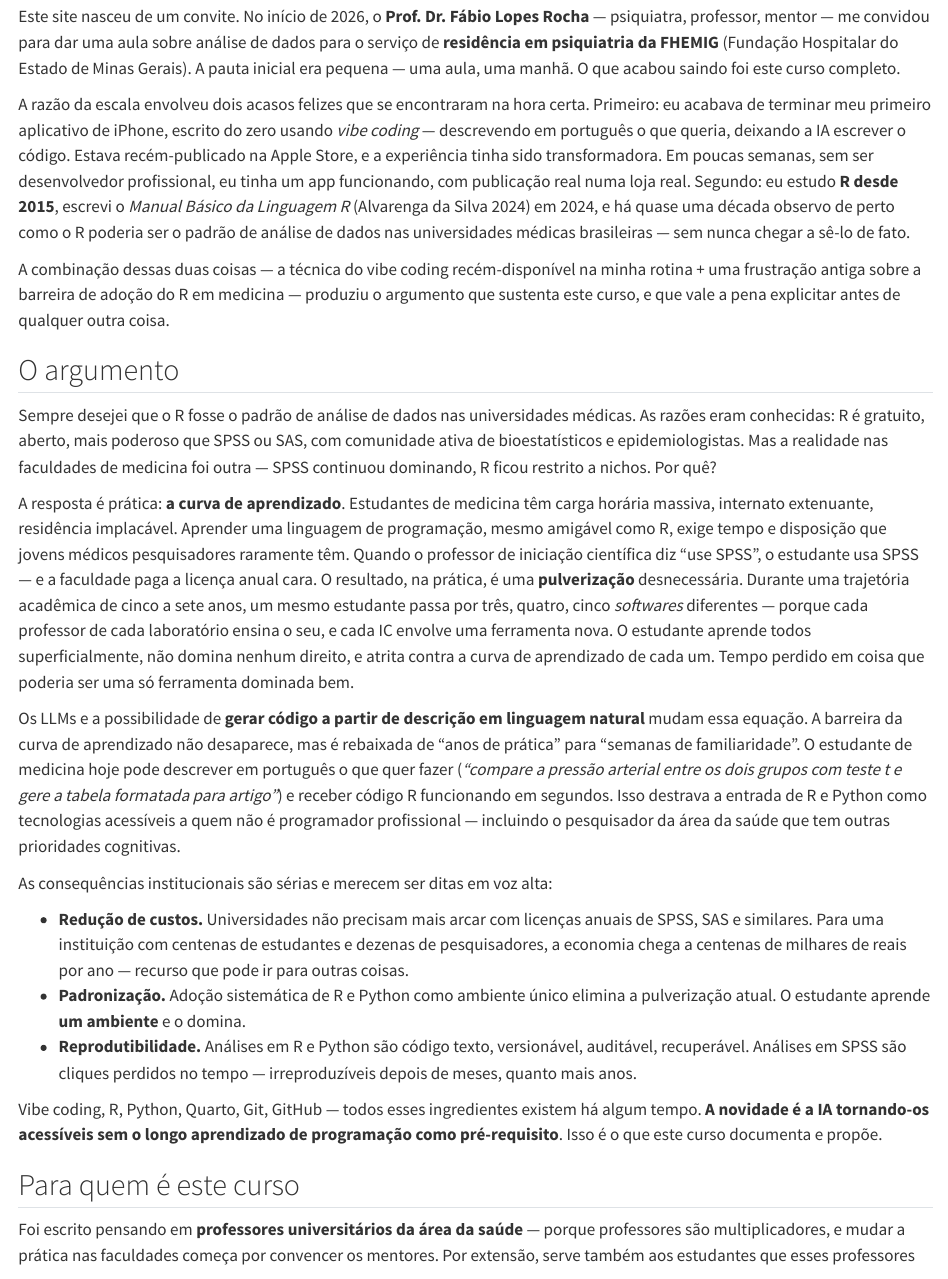
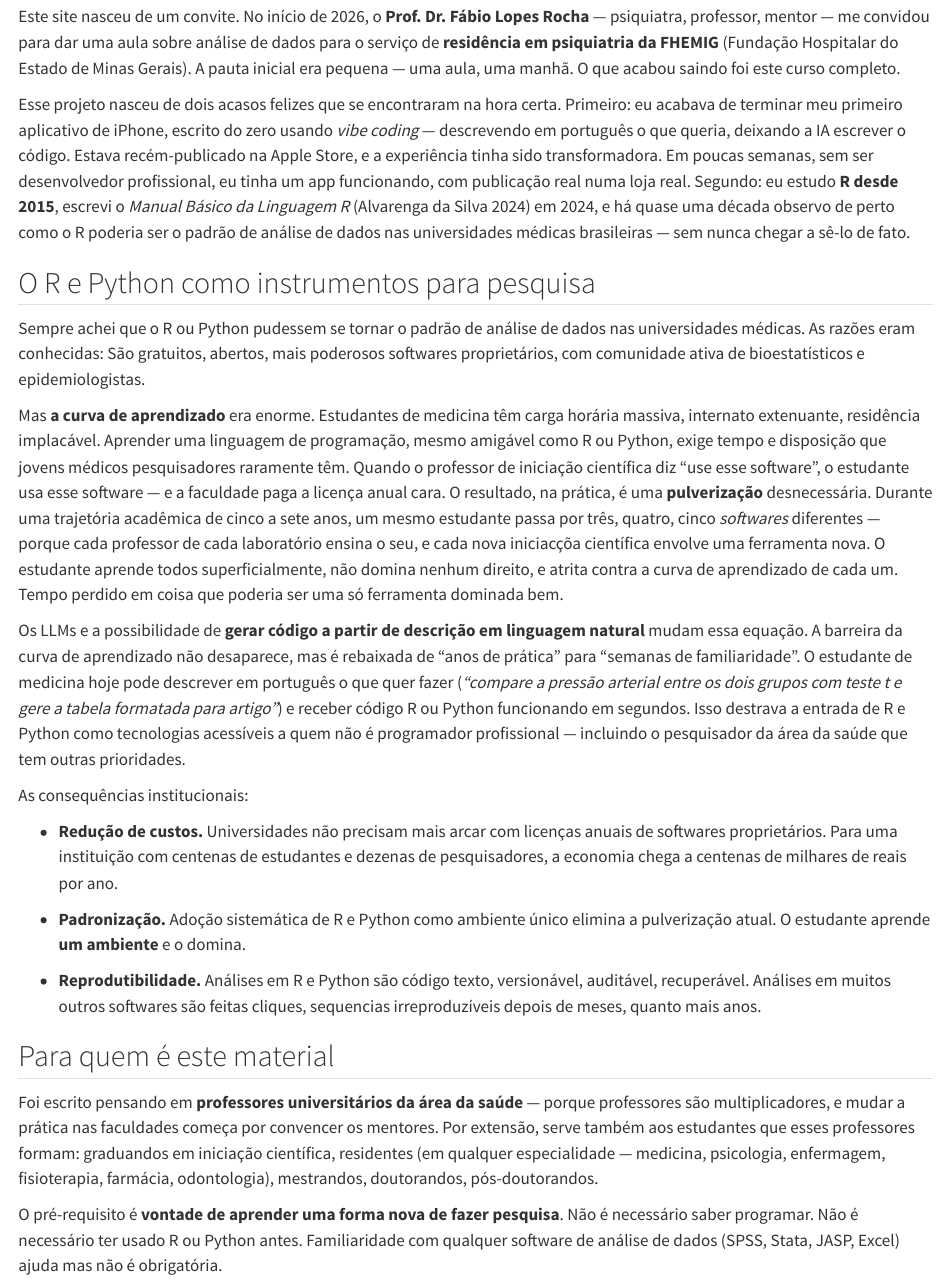
Before and after one commit to henriquealvarenga/vibe-coding, a Quarto document (prefacio.qmd): the page in a window 1100 px wide, from 130 px down. Rendered offline with R 4.5, knitr and Pandoc in place of Quarto, with nearby package versions.

Commit message:
ajuste no prefácio

```diff
--- a/prefacio.qmd
+++ b/prefacio.qmd
@@ -8,27 +8,26 @@ sidebar: false
 
 Este site nasceu de um convite. No início de 2026, o **Prof. Dr. Fábio Lopes Rocha** — psiquiatra, professor, mentor — me convidou para dar uma aula sobre análise de dados para o serviço de **residência em psiquiatria da FHEMIG** (Fundação Hospitalar do Estado de Minas Gerais). A pauta inicial era pequena — uma aula, uma manhã. O que acabou saindo foi este curso completo.
 
-A razão da escala envolveu dois acasos felizes que se encontraram na hora certa. Primeiro: eu acabava de terminar meu primeiro aplicativo de iPhone, escrito do zero usando *vibe coding* — descrevendo em português o que queria, deixando a IA escrever o código. Estava recém-publicado na Apple Store, e a experiência tinha sido transformadora. Em poucas semanas, sem ser desenvolvedor profissional, eu tinha um app funcionando, com publicação real numa loja real. Segundo: eu estudo **R desde 2015**, escrevi o *Manual Básico da Linguagem R* [@alvarenga2024manualr] em 2024, e há quase uma década observo de perto como o R poderia ser o padrão de análise de dados nas universidades médicas brasileiras — sem nunca chegar a sê-lo de fato.
+Esse projeto nasceu de dois acasos felizes que se encontraram na hora certa. Primeiro: eu acabava de terminar meu primeiro aplicativo de iPhone, escrito do zero usando *vibe coding* — descrevendo em português o que queria, deixando a IA escrever o código. Estava recém-publicado na Apple Store, e a experiência tinha sido transformadora. Em poucas semanas, sem ser desenvolvedor profissional, eu tinha um app funcionando, com publicação real numa loja real. Segundo: eu estudo **R desde 2015**, escrevi o *Manual Básico da Linguagem R* [@alvarenga2024manualr] em 2024, e há quase uma década observo de perto como o R poderia ser o padrão de análise de dados nas universidades médicas brasileiras — sem nunca chegar a sê-lo de fato.
 
-A combinação dessas duas coisas — a técnica do vibe coding recém-disponível na minha rotina + uma frustração antiga sobre a barreira de adoção do R em medicina — produziu o argumento que sustenta este curso, e que vale a pena explicitar antes de qualquer outra coisa.
+## O R e Python como instrumentos para pesquisa
 
-## O argumento
+Sempre achei que o R ou Python pudessem se tornar o padrão de análise de dados nas universidades médicas. As razões eram conhecidas: São gratuitos, abertos, mais poderosos softwares proprietários, com comunidade ativa de bioestatísticos e epidemiologistas.
 
-Sempre desejei que o R fosse o padrão de análise de dados nas universidades médicas. As razões eram conhecidas: R é gratuito, aberto, mais poderoso que SPSS ou SAS, com comunidade ativa de bioestatísticos e epidemiologistas. Mas a realidade nas faculdades de medicina foi outra — SPSS continuou dominando, R ficou restrito a nichos. Por quê?
+Mas **a curva de aprendizado** era enorme. Estudantes de medicina têm carga horária massiva, internato extenuante, residência implacável. Aprender uma linguagem de programação, mesmo amigável como R ou Python, exige tempo e disposição que jovens médicos pesquisadores raramente têm. Quando o professor de iniciação científica diz "use esse software", o estudante usa esse software — e a faculdade paga a licença anual cara. O resultado, na prática, é uma **pulverização** desnecessária. Durante uma trajetória acadêmica de cinco a sete anos, um mesmo estudante passa por três, quatro, cinco *softwares* diferentes — porque cada professor de cada laboratório ensina o seu, e cada nova iniciacçõa científica envolve uma ferramenta nova. O estudante aprende todos superficialmente, não domina nenhum direito, e atrita contra a curva de aprendizado de cada um. Tempo perdido em coisa que poderia ser uma só ferramenta dominada bem.
 
-A resposta é prática: **a curva de aprendizado**. Estudantes de medicina têm carga horária massiva, internato extenuante, residência implacável. Aprender uma linguagem de programação, mesmo amigável como R, exige tempo e disposição que jovens médicos pesquisadores raramente têm. Quando o professor de iniciação científica diz "use SPSS", o estudante usa SPSS — e a faculdade paga a licença anual cara. O resultado, na prática, é uma **pulverização** desnecessária. Durante uma trajetória acadêmica de cinco a sete anos, um mesmo estudante passa por três, quatro, cinco *softwares* diferentes — porque cada professor de cada laboratório ensina o seu, e cada IC envolve uma ferramenta nova. O estudante aprende todos superficialmente, não domina nenhum direito, e atrita contra a curva de aprendizado de cada um. Tempo perdido em coisa que poderia ser uma só ferramenta dominada bem.
+Os LLMs e a possibilidade de **gerar código a partir de descrição em linguagem natural** mudam essa equação. A barreira da curva de aprendizado não desaparece, mas é rebaixada de "anos de prática" para "semanas de familiaridade". O estudante de medicina hoje pode descrever em português o que quer fazer (*"compare a pressão arterial entre os dois grupos com teste t e gere a tabela formatada para artigo"*) e receber código R ou Python funcionando em segundos. Isso destrava a entrada de R e Python como tecnologias acessíveis a quem não é programador profissional — incluindo o pesquisador da área da saúde que tem outras prioridades.
 
-Os LLMs e a possibilidade de **gerar código a partir de descrição em linguagem natural** mudam essa equação. A barreira da curva de aprendizado não desaparece, mas é rebaixada de "anos de prática" para "semanas de familiaridade". O estudante de medicina hoje pode descrever em português o que quer fazer (*"compare a pressão arterial entre os dois grupos com teste t e gere a tabela formatada para artigo"*) e receber código R funcionando em segundos. Isso destrava a entrada de R e Python como tecnologias acessíveis a quem não é programador profissional — incluindo o pesquisador da área da saúde que tem outras prioridades cognitivas.
+As consequências institucionais:
 
-As consequências institucionais são sérias e merecem ser ditas em voz alta:
+- **Redução de custos.** Universidades não precisam mais arcar com licenças anuais de softwares proprietários. Para uma instituição com centenas de estudantes e dezenas de pesquisadores, a economia chega a centenas de milhares de reais por ano.
 
-- **Redução de custos.** Universidades não precisam mais arcar com licenças anuais de SPSS, SAS e similares. Para uma instituição com centenas de estudantes e dezenas de pesquisadores, a economia chega a centenas de milhares de reais por ano — recurso que pode ir para outras coisas.
 - **Padronização.** Adoção sistemática de R e Python como ambiente único elimina a pulverização atual. O estudante aprende **um ambiente** e o domina.
-- **Reprodutibilidade.** Análises em R e Python são código texto, versionável, auditável, recuperável. Análises em SPSS são cliques perdidos no tempo — irreproduzíveis depois de meses, quanto mais anos.
 
-Vibe coding, R, Python, Quarto, Git, GitHub — todos esses ingredientes existem há algum tempo. **A novidade é a IA tornando-os acessíveis sem o longo aprendizado de programação como pré-requisito**. Isso é o que este curso documenta e propõe.
+- **Reprodutibilidade.** Análises em R e Python são código texto, versionável, auditável, recuperável. Análises em muitos outros softwares são feitas cliques, sequencias irreproduzíveis depois de meses, quanto mais anos.
 
-## Para quem é este curso
+
+## Para quem é este material
 
 Foi escrito pensando em **professores universitários da área da saúde** — porque professores são multiplicadores, e mudar a prática nas faculdades começa por convencer os mentores. Por extensão, serve também aos estudantes que esses professores formam: graduandos em iniciação científica, residentes (em qualquer especialidade — medicina, psicologia, enfermagem, fisioterapia, farmácia, odontologia), mestrandos, doutorandos, pós-doutorandos.
 
```
Also changed, not shown: prefacio.qmd (14 more changed lines).
